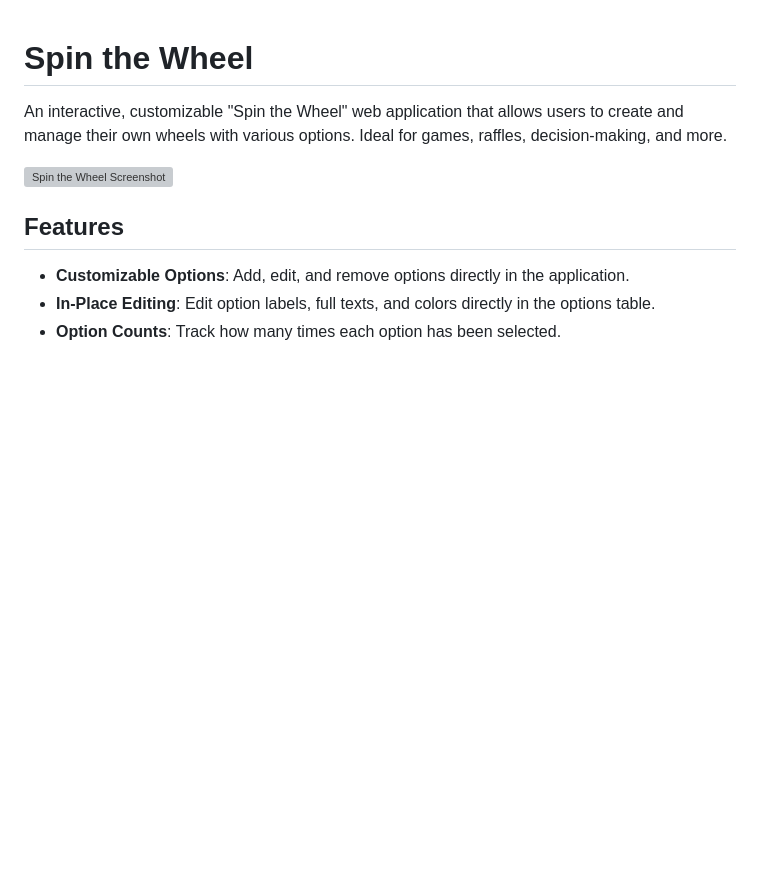
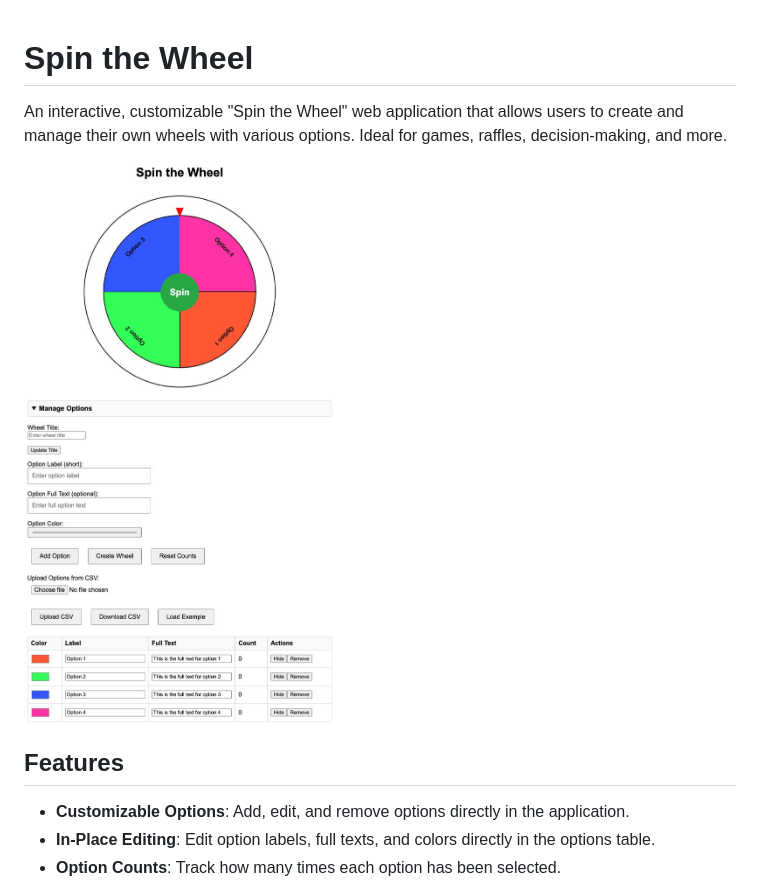
Before and after one commit to mightymouse-co-uk/spin-the-wheel, a Markdown page: README.md, the part around the change. Drawn GitHub-style; blank space fills up the shorter version; grey boxes are pictures that could not be loaded.

```diff
--- a/README.md
+++ b/README.md
@@ -2,7 +2,7 @@
 
 An interactive, customizable "Spin the Wheel" web application that allows users to create and manage their own wheels with various options. Ideal for games, raffles, decision-making, and more.
 
-![Spin the Wheel Screenshot](screenshot.jpg)
+![Spin the Wheel Screenshot](screenshot.jpeg)
 
 ## Features
 
```
